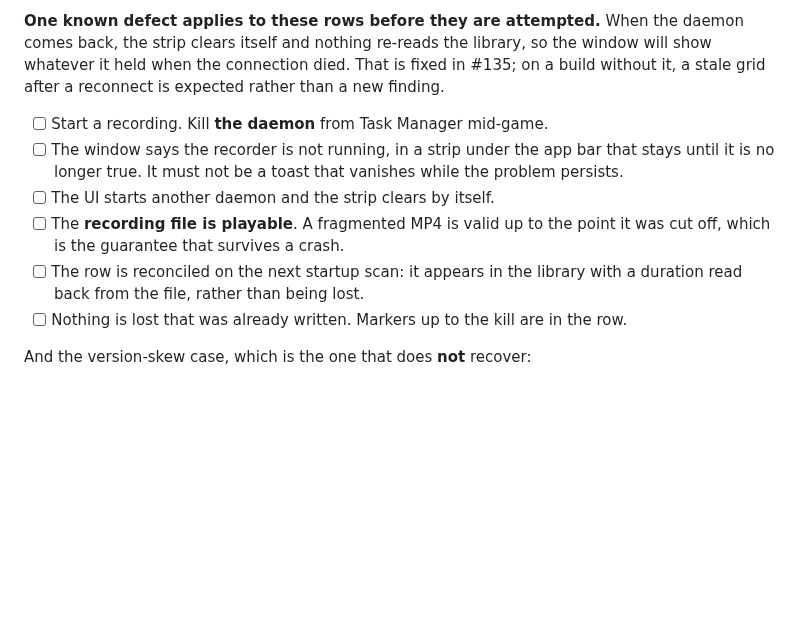
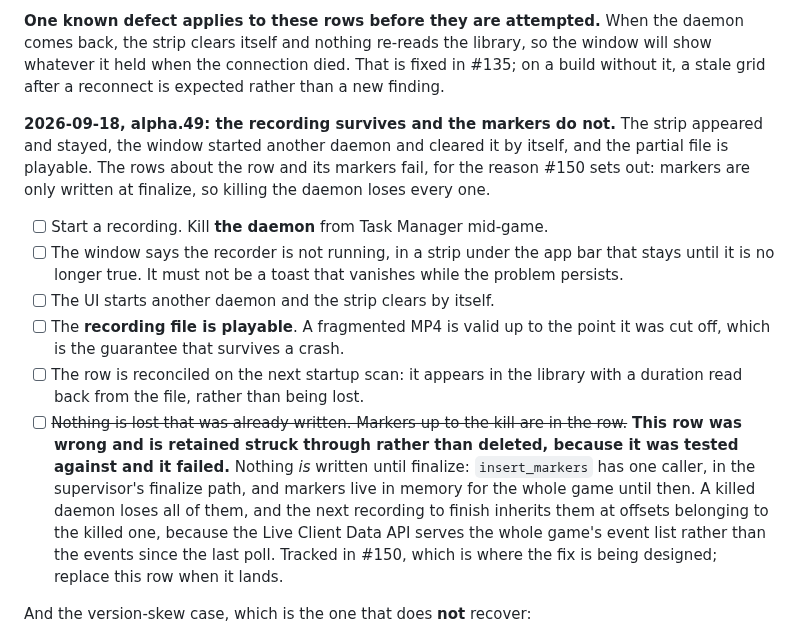
Before and after one commit to NinjaGoldfinch/ninja-recorder, a Markdown page: docs/windows-verification.md, the part around the change. GitHub-like rendering; blank space fills up the shorter version.

Commit message:
docs: §4.1 promised a marker guarantee that does not exist
"Nothing is lost that was already written. Markers up to the kill are in the
row." Nothing is written until finalize, so that sentence is true and useless:
it promises something the code has never done. `insert_markers` has one
production caller, in the supervisor's finalize path, and markers live in
memory for the whole game.

Struck through rather than deleted, because it was tested against on 2026-09-18
and it failed, and an empty box would say nobody had tried. #150 carries the
fix, which is bigger than it looks: persisting markers as they arrive means a
row existing from the moment recording starts, which is also what would stop
reconcile importing in-progress files as unknown recordings.

Also records what §4.1 *did* pass: the strip appears and stays, the window
starts another daemon and the strip clears itself, and the partial file is
playable.

```diff
--- a/docs/windows-verification.md
+++ b/docs/windows-verification.md
@@ -163,6 +163,12 @@ the window will show whatever it held when the connection died. That is fixed
 in #135; on a build without it, a stale grid after a reconnect is expected
 rather than a new finding.
 
+**2026-09-18, alpha.49: the recording survives and the markers do not.** The
+strip appeared and stayed, the window started another daemon and cleared it by
+itself, and the partial file is playable. The rows about the row and its markers
+fail, for the reason #150 sets out: markers are only written at finalize, so
+killing the daemon loses every one.
+
 - [ ] Start a recording. Kill **the daemon** from Task Manager mid-game.
 - [ ] The window says the recorder is not running, in a strip under the app bar
       that stays until it is no longer true. It must not be a toast that
@@ -172,8 +178,16 @@ rather than a new finding.
       point it was cut off, which is the guarantee that survives a crash.
 - [ ] The row is reconciled on the next startup scan: it appears in the library
       with a duration read back from the file, rather than being lost.
-- [ ] Nothing is lost that was already written. Markers up to the kill are in
-      the row.
+- [ ] ~~Nothing is lost that was already written. Markers up to the kill are in
+      the row.~~ **This row was wrong and is retained struck through rather than
+      deleted, because it was tested against and it failed.** Nothing *is*
+      written until finalize: `insert_markers` has one caller, in the
+      supervisor's finalize path, and markers live in memory for the whole game
+      until then. A killed daemon loses all of them, and the next recording to
+      finish inherits them at offsets belonging to the killed one, because the
+      Live Client Data API serves the whole game's event list rather than the
+      events since the last poll. Tracked in #150, which is where the fix is
+      being designed; replace this row when it lands.
 
 And the version-skew case, which is the one that does **not** recover:
 
```
